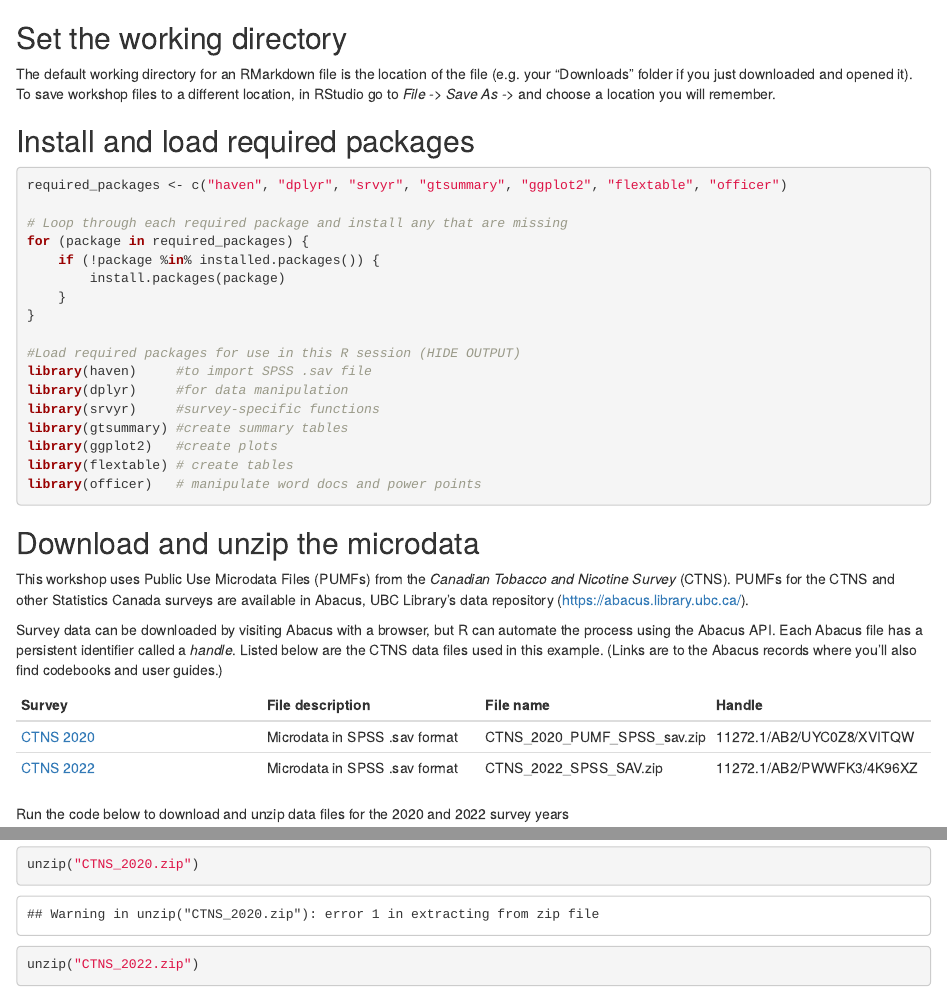
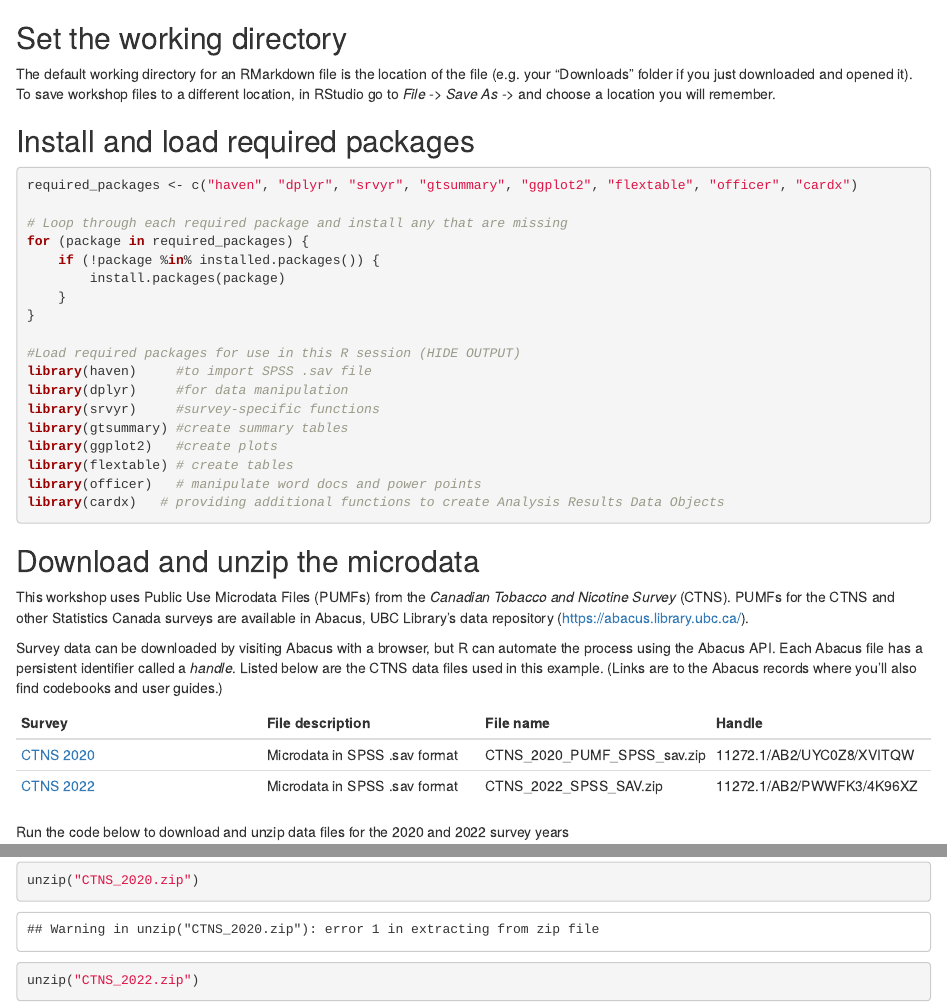
Before and after one commit to ubc-library-rc/r-microdata, an R Markdown document (content/r_microdata_outline.Rmd): the page in a window 1100 px wide, from its top, and a second part further down, joined at a grey line. Rendered offline with R 4.5, knitr and Pandoc, with nearby package versions; both versions are drawn in the output format of the newer one; some code elsewhere in the file could not run offline.

Commit message:
updated markdown file to add required packages

````diff
--- a/content/r_microdata_outline.Rmd
+++ b/content/r_microdata_outline.Rmd
@@ -1,8 +1,3 @@
----
-output:
-  pdf_document: default
-  html_document: default
----
 ## Set the working directory
 
 The default working directory for an RMarkdown file is the location of the file (e.g. your "Downloads" folder if you just downloaded and opened it). To save workshop files to a different location, in RStudio go to *File -\> Save As -\>* and choose a location you will remember.
@@ -11,7 +6,7 @@ The default working directory for an RMarkdown file is the location of the file
 
 ```{r message=FALSE}
 
-required_packages <- c("haven", "dplyr", "srvyr", "gtsummary", "ggplot2", "flextable", "officer")
+required_packages <- c("haven", "dplyr", "srvyr", "gtsummary", "ggplot2", "flextable", "officer", "cardx")
 
 # Loop through each required package and install any that are missing
 for (package in required_packages) {
@@ -28,6 +23,7 @@ library(gtsummary) #create summary tables
 library(ggplot2)   #create plots
 library(flextable) # create tables
 library(officer)   # manipulate word docs and power points
+library(cardx)   # providing additional functions to create Analysis Results Data Objects
 
 ```
 
````
